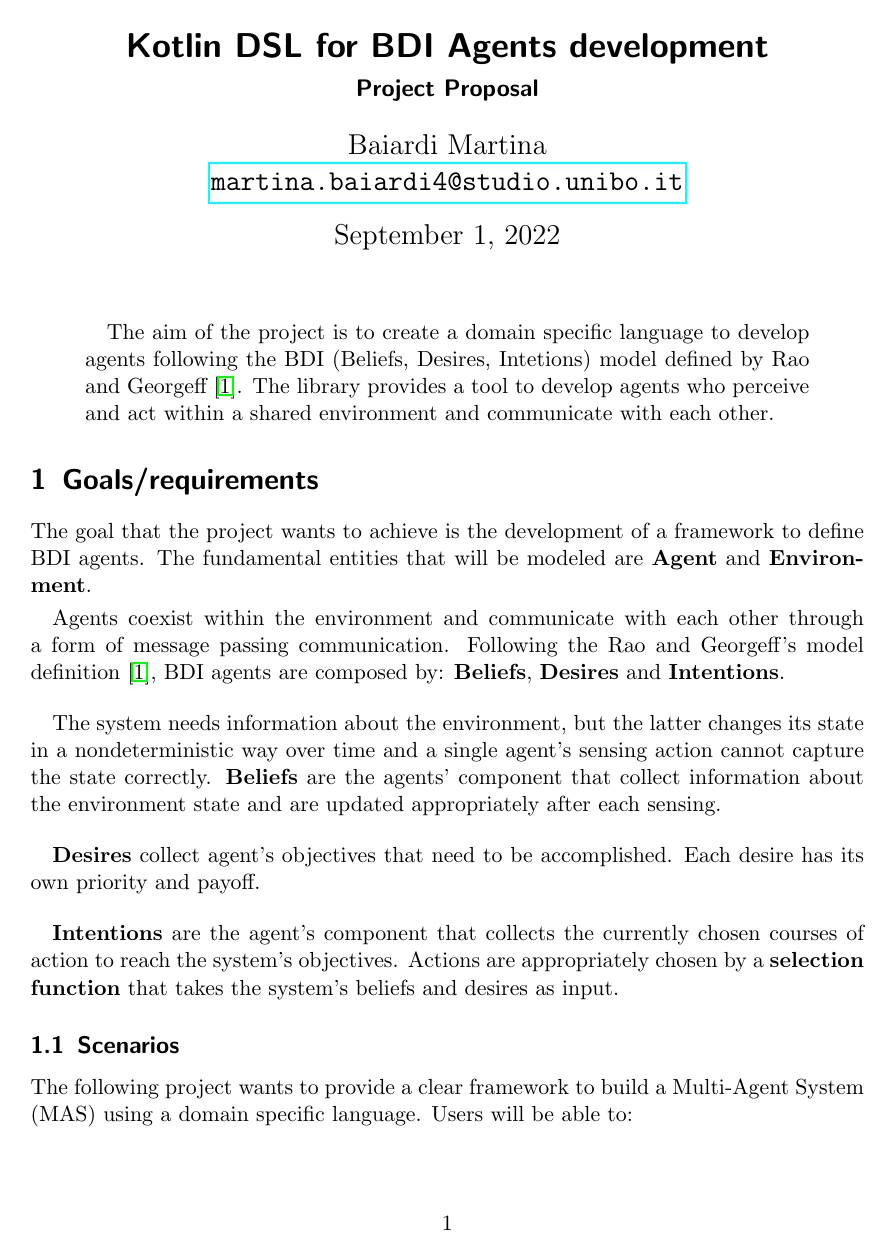
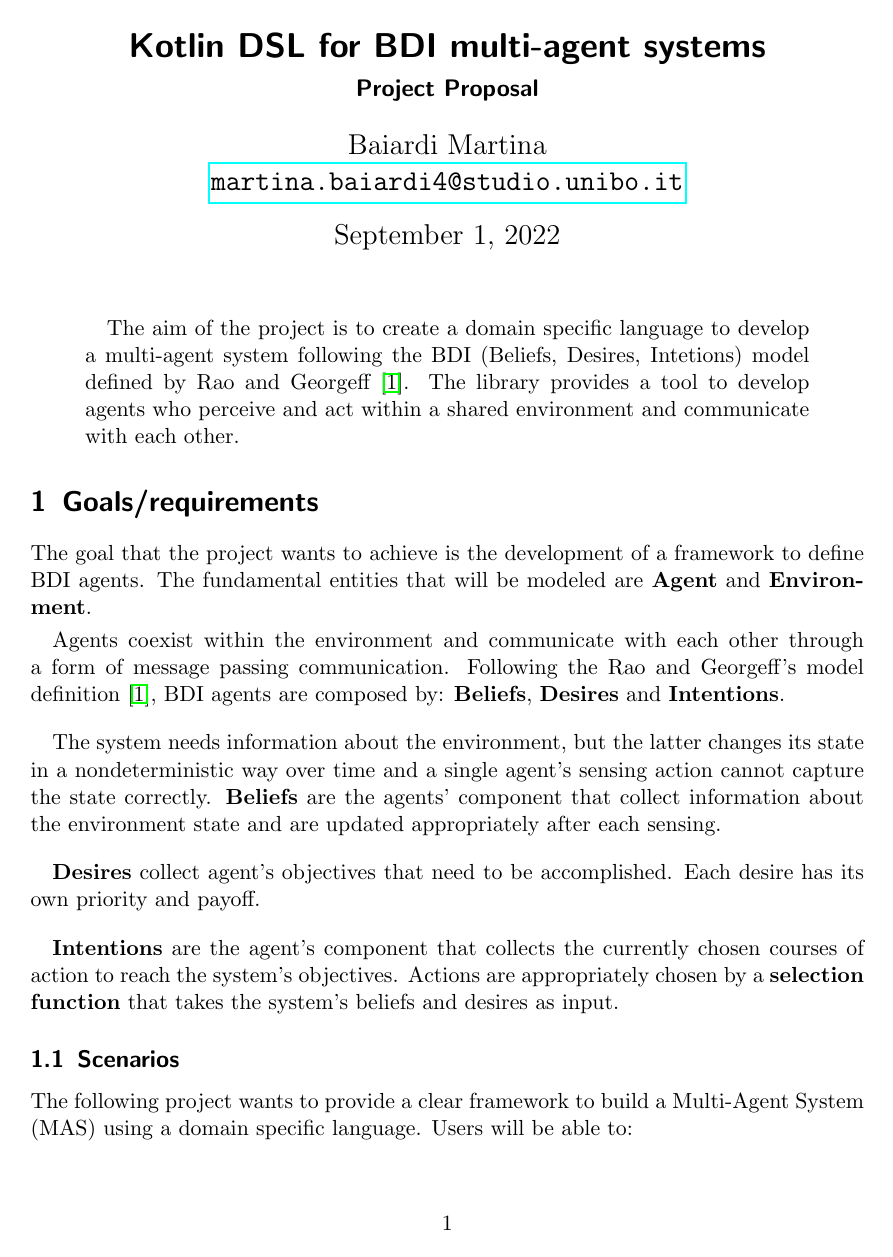
Before and after one commit to anitvam/ISE-project-report, a LaTeX paper (report.tex): page 1 of 2. Compiled offline with pdfLaTeX.

Commit message:
docs: change project's title

```diff
--- a/report.tex
+++ b/report.tex
@@ -7,7 +7,7 @@
 \newcommand{\version}{\versionmajor.\versionminor.\versionpatch}
 
 \title{\LARGE
-    Kotlin DSL for BDI Agents development
+    Kotlin DSL for BDI multi-agent systems
 }
 
 \subtitle{Project Proposal}
@@ -23,7 +23,7 @@
 \maketitle
 
 \begin{abstract}
-    The aim of the project is to create a domain specific language to develop agents following the BDI (Beliefs, Desires, Intetions) model defined by Rao and Georgeff \cite{rao1995bdi}.
+    The aim of the project is to create a domain specific language to develop a multi-agent system following the BDI (Beliefs, Desires, Intetions) model defined by Rao and Georgeff \cite{rao1995bdi}.
     The library provides a tool to develop agents who perceive and act within a shared environment and communicate with each other.
 \end{abstract}
 
```
